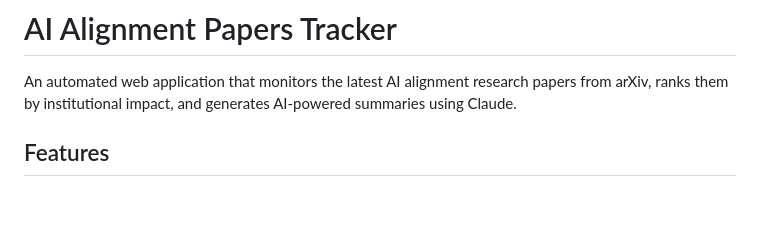
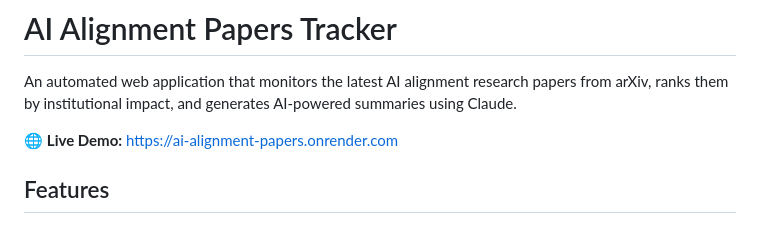
Before and after one commit to MuneezaAzmat/ai-alignment-papers, a Markdown page: README.md, the part around the change. Drawn GitHub-style; blank space fills up the shorter version.

Commit message:
Add live demo link to README

```diff
--- a/README.md
+++ b/README.md
@@ -1,6 +1,8 @@
 # AI Alignment Papers Tracker
 
 An automated web application that monitors the latest AI alignment research papers from arXiv, ranks them by institutional impact, and generates AI-powered summaries using Claude.
+
+🌐 **Live Demo:** [https://ai-alignment-papers.onrender.com](https://ai-alignment-papers.onrender.com)
 
 ## Features
 
```
